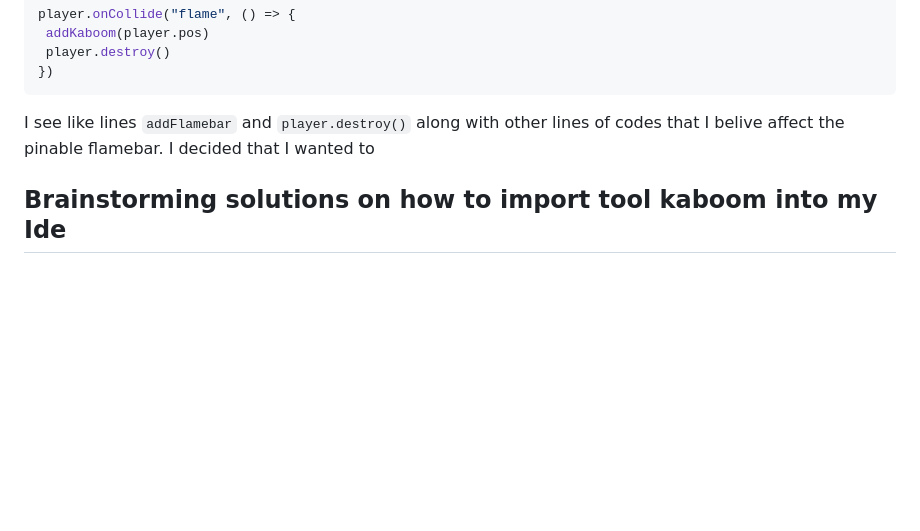
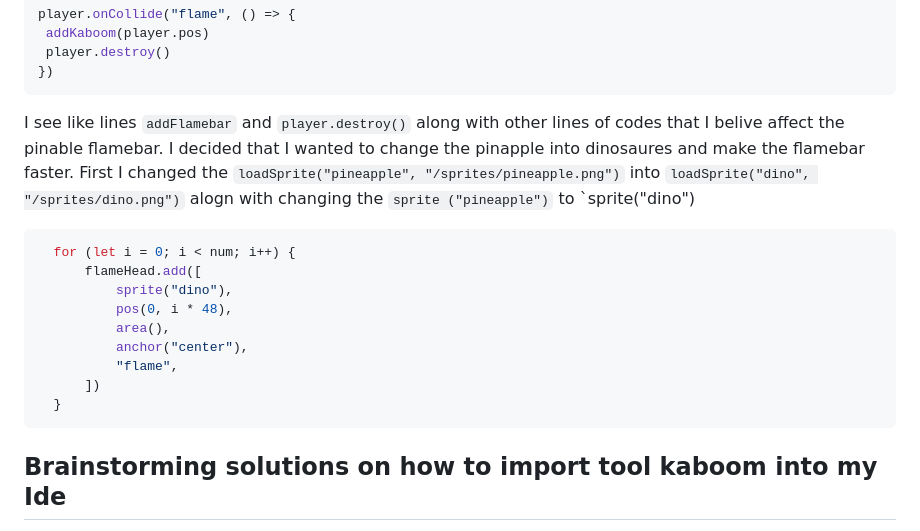
Before and after one commit to fatjond0413/sep11-freedom-project, a Markdown page: blog/entry02.md, the part around the change. GitHub-like rendering; blank space fills up the shorter version.

`````diff
--- a/blog/entry02.md
+++ b/blog/entry02.md
@@ -38,7 +38,18 @@ player.onCollide("flame", () => {
 	player.destroy()
 })
    ````
-  I see like lines `addFlamebar` and `player.destroy()` along with other lines of codes that I belive affect the pinable flamebar. I decided that I wanted to
+  I see like lines `addFlamebar` and `player.destroy()` along with other lines of codes that I belive affect the pinable flamebar. I decided that I wanted to change the pinapple into dinosaures and make the flamebar faster. First I changed the `loadSprite("pineapple", "/sprites/pineapple.png")` into `loadSprite("dino", "/sprites/dino.png")` alogn with changing the `sprite ("pineapple")` to `sprite("dino")
+  ````js
+    for (let i = 0; i < num; i++) {
+		flameHead.add([
+			sprite("dino"),
+			pos(0, i * 48),
+			area(),
+			anchor("center"),
+			"flame",
+		])
+	}
+  ````
    ## Brainstorming solutions on how to import tool kaboom into my Ide
    I first decided to look into my past [sep10 freedom project](https://github.com/fatjond0413/sep10-freedom-project/blob/main/index.html) as I had used A-frame on it, so that might help. But then I saw and remembered that I had forgot to put my tool in my freedom project. SO that was no help. After that I decided to put the entire code on the [add section](https://kaboomjs.com/play?example=add) of the kaboom playground in jsbin. Thinking the `kaboom()` would act as a importer. The code is below
    ````js
`````
